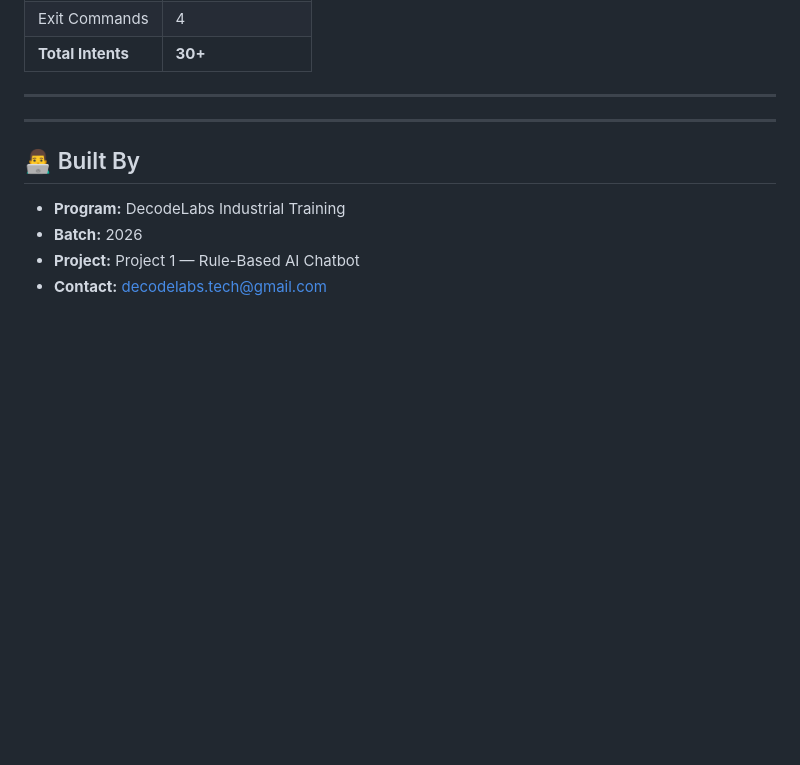
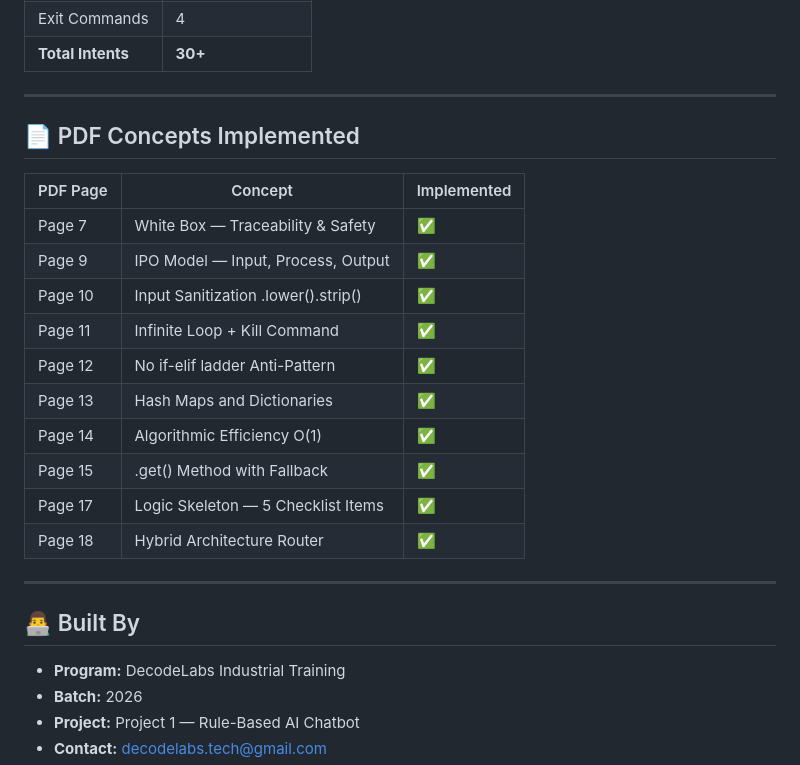
Before and after one commit to dev-huraira/Rule-Based-AI-Chatbot-DecodeLabs, a Markdown page: README.md, the part around one of its changes. GitHub-like rendering; blank space fills up the shorter version.

```diff
--- a/README.md
+++ b/README.md
@@ -198,6 +256,20 @@ If you type anything the bot does not recognize:
 
 ---
 
+## 📄 PDF Concepts Implemented
+
+| PDF Page | Concept | Implemented |
+|---|---|---|
+| Page 7 | White Box — Traceability & Safety | ✅ |
+| Page 9 | IPO Model — Input, Process, Output | ✅ |
+| Page 10 | Input Sanitization .lower().strip() | ✅ |
+| Page 11 | Infinite Loop + Kill Command | ✅ |
+| Page 12 | No if-elif ladder Anti-Pattern | ✅ |
+| Page 13 | Hash Maps and Dictionaries | ✅ |
+| Page 14 | Algorithmic Efficiency O(1) | ✅ |
+| Page 15 | .get() Method with Fallback | ✅ |
+| Page 17 | Logic Skeleton — 5 Checklist Items | ✅ |
+| Page 18 | Hybrid Architecture Router | ✅ |
 
 ---
 
```
Also changed, not shown: other parts of README.md (+58 -0 lines).
